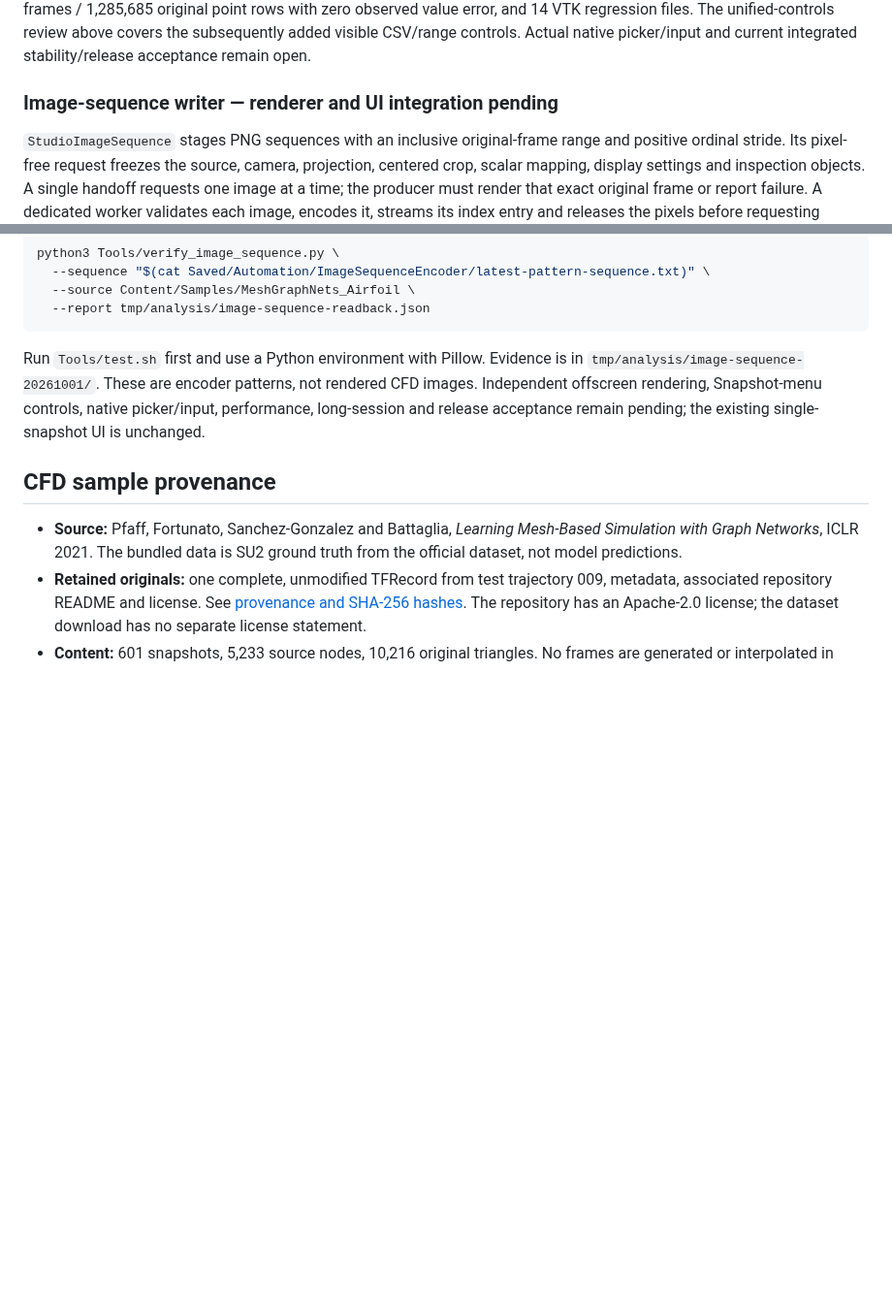
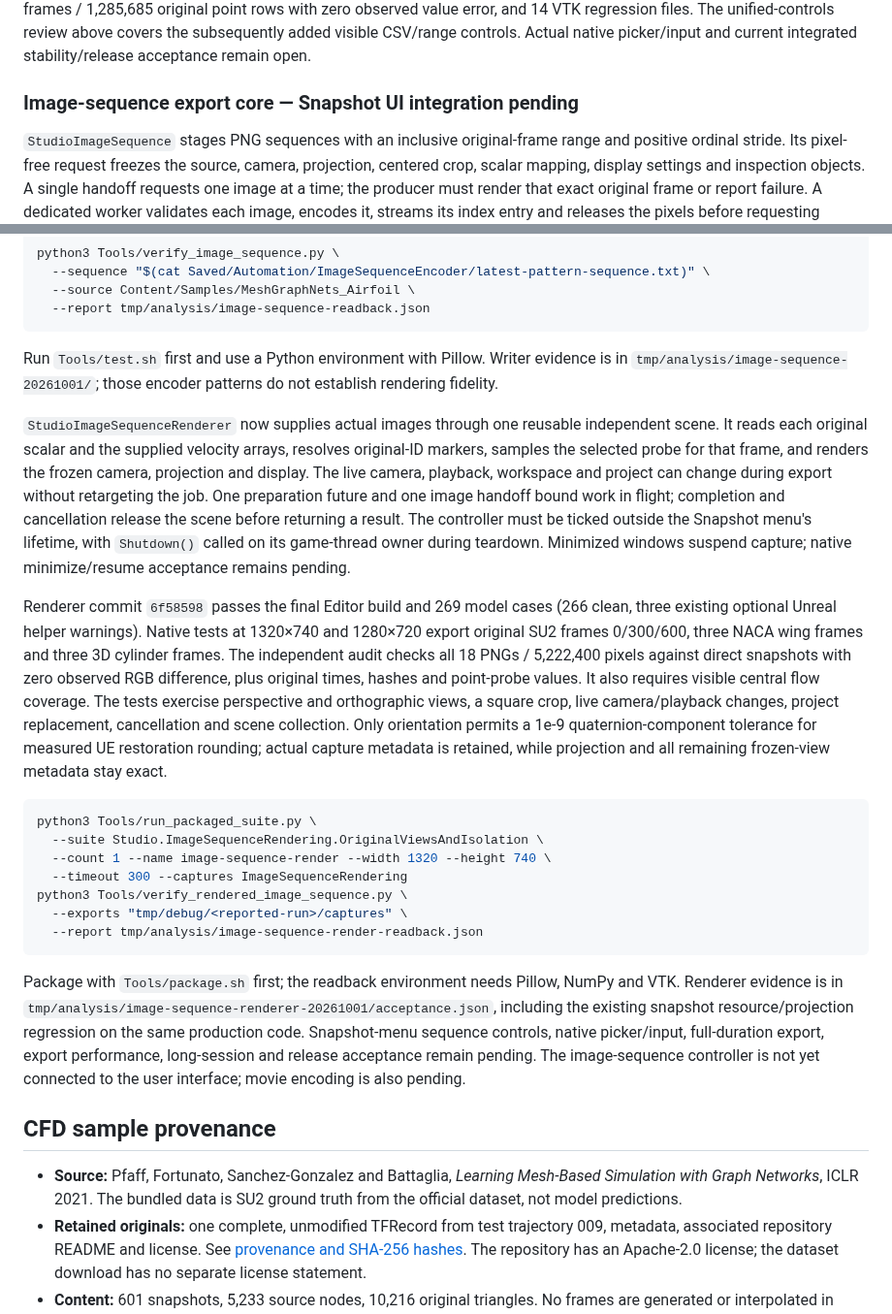
Before and after one commit to opensailing/wind, a Markdown page: README.md, 2 parts joined by grey strips. Shown at 97% size. GitHub-like rendering; blank space fills up the shorter version.

Commit message:
docs: record image sequence renderer acceptance

````diff
--- a/README.md
+++ b/README.md
@@ -224,7 +224,7 @@ python3 Tools/verify_csv_field_export.py \
 
 The audit uses Python's CSV parser and direct original binary arrays through the shared NumPy audit reader (whose module also requires VTK). The historical backend checkpoint in `tmp/analysis/csv-field-export-20260928/core-acceptance.json` records 236 successful model cases (one existing Unreal helper warning), 13 independently checked CSV frames / 1,285,685 original point rows with zero observed value error, and 14 VTK regression files. The unified-controls review above covers the subsequently added visible CSV/range controls. Actual native picker/input and current integrated stability/release acceptance remain open.
 
-### Image-sequence writer — renderer and UI integration pending
+### Image-sequence export core — Snapshot UI integration pending
 
 `StudioImageSequence` stages PNG sequences with an inclusive original-frame range and positive ordinal stride. Its pixel-free request freezes the source, camera, projection, centered crop, scalar mapping, display settings and inspection objects. A single handoff requests one image at a time; the producer must render that exact original frame or report failure. A dedicated worker validates each image, encodes it, streams its index entry and releases the pixels before requesting another. It does not advance the live Solve cursor or render images itself.
 
@@ -239,7 +239,23 @@ python3 Tools/verify_image_sequence.py \
   --report tmp/analysis/image-sequence-readback.json
 ```
 
-Run `Tools/test.sh` first and use a Python environment with Pillow. Evidence is in `tmp/analysis/image-sequence-20261001/`. These are encoder patterns, not rendered CFD images. Independent offscreen rendering, Snapshot-menu controls, native picker/input, performance, long-session and release acceptance remain pending; the existing single-snapshot UI is unchanged.
+Run `Tools/test.sh` first and use a Python environment with Pillow. Writer evidence is in `tmp/analysis/image-sequence-20261001/`; those encoder patterns do not establish rendering fidelity.
+
+`StudioImageSequenceRenderer` now supplies actual images through one reusable independent scene. It reads each original scalar and the supplied velocity arrays, resolves original-ID markers, samples the selected probe for that frame, and renders the frozen camera, projection and display. The live camera, playback, workspace and project can change during export without retargeting the job. One preparation future and one image handoff bound work in flight; completion and cancellation release the scene before returning a result. The controller must be ticked outside the Snapshot menu's lifetime, with `Shutdown()` called on its game-thread owner during teardown. Minimized windows suspend capture; native minimize/resume acceptance remains pending.
+
+Renderer commit `6f58598` passes the final Editor build and 269 model cases (266 clean, three existing optional Unreal helper warnings). Native tests at 1320×740 and 1280×720 export original SU2 frames 0/300/600, three NACA wing frames and three 3D cylinder frames. The independent audit checks all 18 PNGs / 5,222,400 pixels against direct snapshots with zero observed RGB difference, plus original times, hashes and point-probe values. It also requires visible central flow coverage. The tests exercise perspective and orthographic views, a square crop, live camera/playback changes, project replacement, cancellation and scene collection. Only orientation permits a 1e-9 quaternion-component tolerance for measured UE restoration rounding; actual capture metadata is retained, while projection and all remaining frozen-view metadata stay exact.
+
+```bash
+python3 Tools/run_packaged_suite.py \
+  --suite Studio.ImageSequenceRendering.OriginalViewsAndIsolation \
+  --count 1 --name image-sequence-render --width 1320 --height 740 \
+  --timeout 300 --captures ImageSequenceRendering
+python3 Tools/verify_rendered_image_sequence.py \
+  --exports "tmp/debug/<reported-run>/captures" \
+  --report tmp/analysis/image-sequence-render-readback.json
+```
+
+Package with `Tools/package.sh` first; the readback environment needs Pillow, NumPy and VTK. Renderer evidence is in `tmp/analysis/image-sequence-renderer-20261001/acceptance.json`, including the existing snapshot resource/projection regression on the same production code. Snapshot-menu sequence controls, native picker/input, full-duration export, export performance, long-session and release acceptance remain pending. The image-sequence controller is not yet connected to the user interface; movie encoding is also pending.
 
 ## CFD sample provenance
 
````
